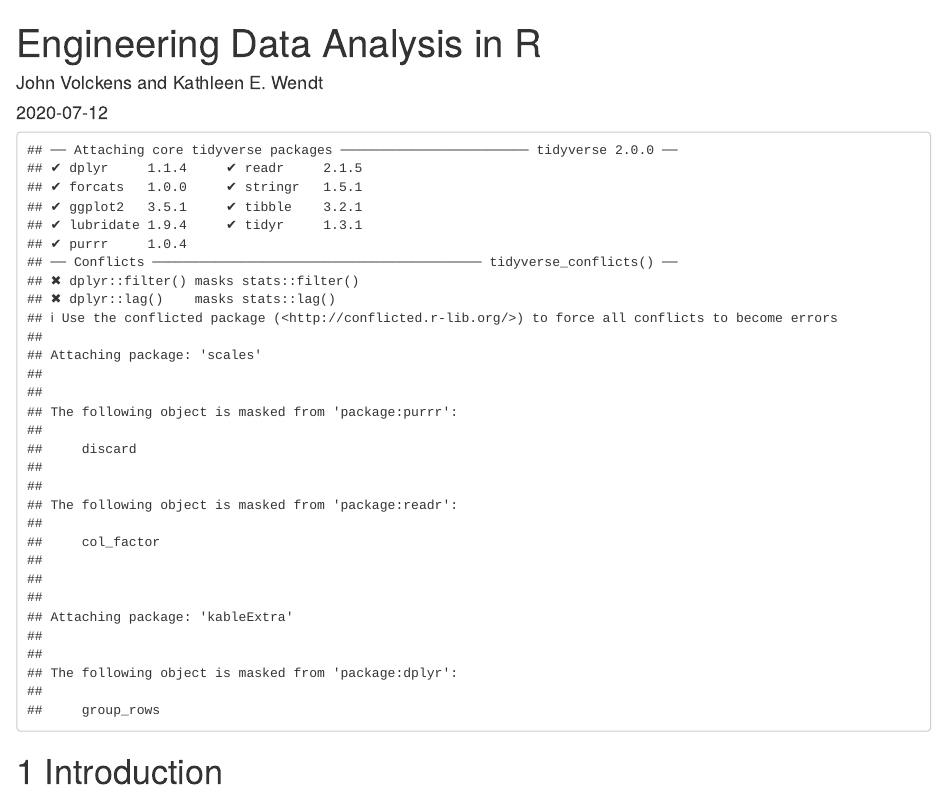
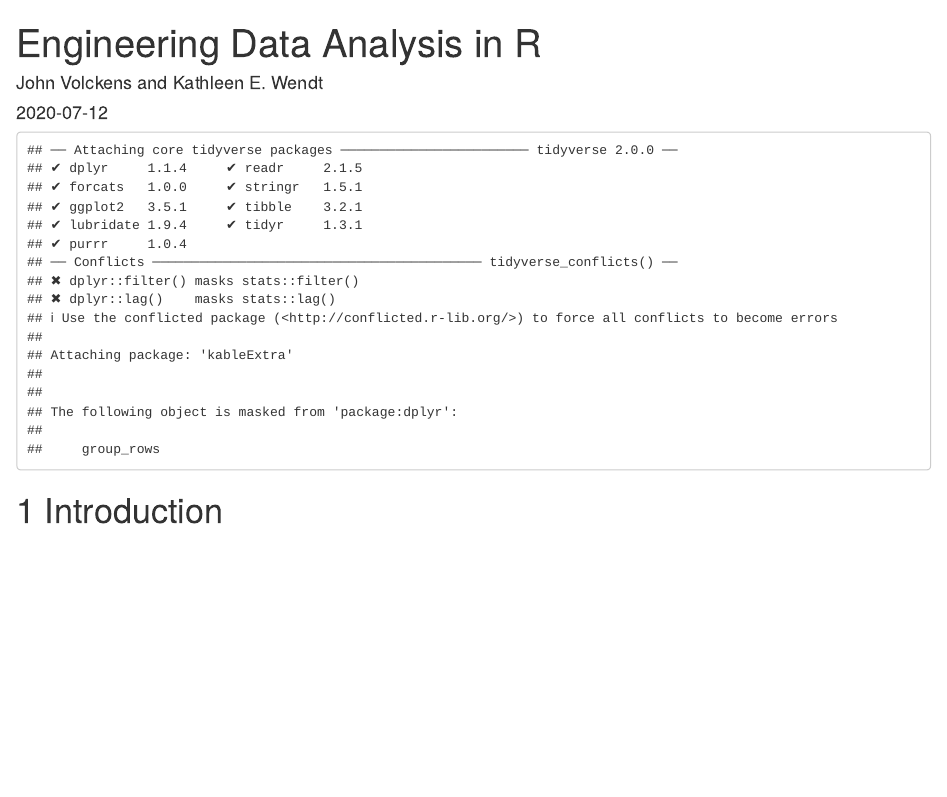
Before and after one commit to SmogDr/edar_coursebook, an R Markdown document (index.Rmd): the page in a window 1100 px wide, from its top. Rendered offline with R 4.5, knitr and Pandoc, with nearby package versions; drawn as R Markdown's standard HTML page in place of the format the file asks for; some code elsewhere in the file could not run offline; a font, style sheet, LaTeX package, included part or bibliography that could not be used is replaced or left out.

Commit message:
revise r package list

````diff
--- a/index.Rmd
+++ b/index.Rmd
@@ -14,8 +14,8 @@ description: "This is an undergraduate technical elective course for mechanical
 library(tidyverse)
 library(bookdown)
 library(knitr)
-library(scales)
 library(kableExtra)
+library(tinytex)
 knitr::opts_chunk$set(echo = TRUE, fig.align = 'center')
 ```
 
````
